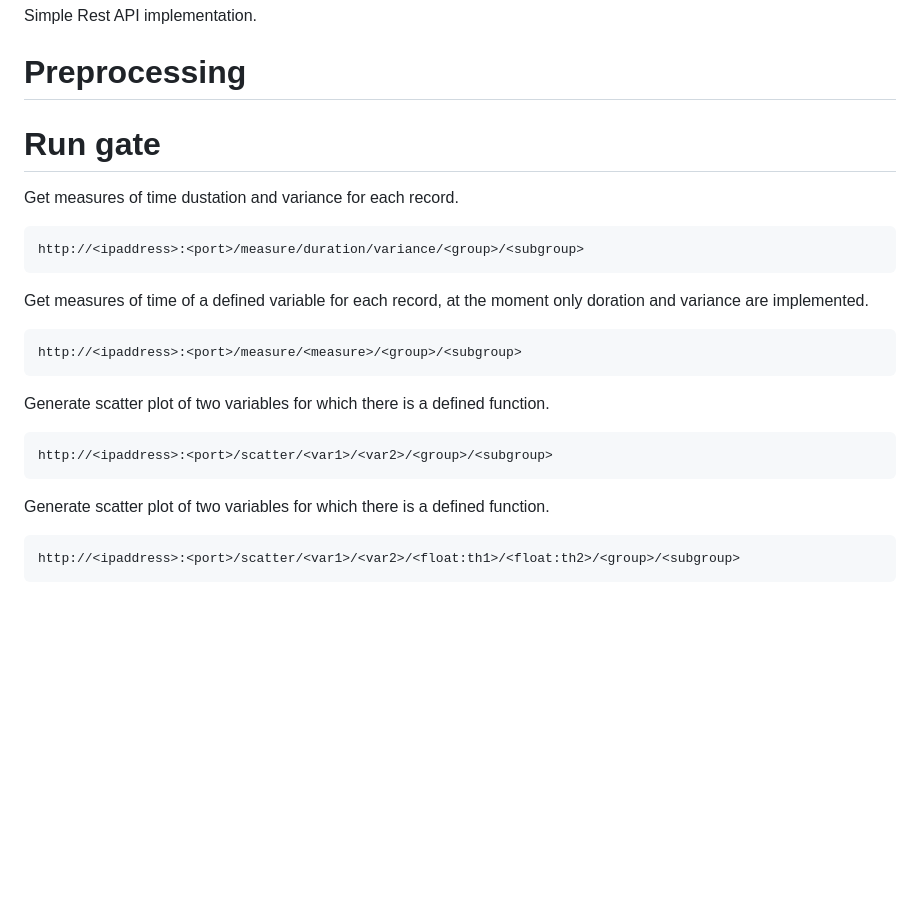
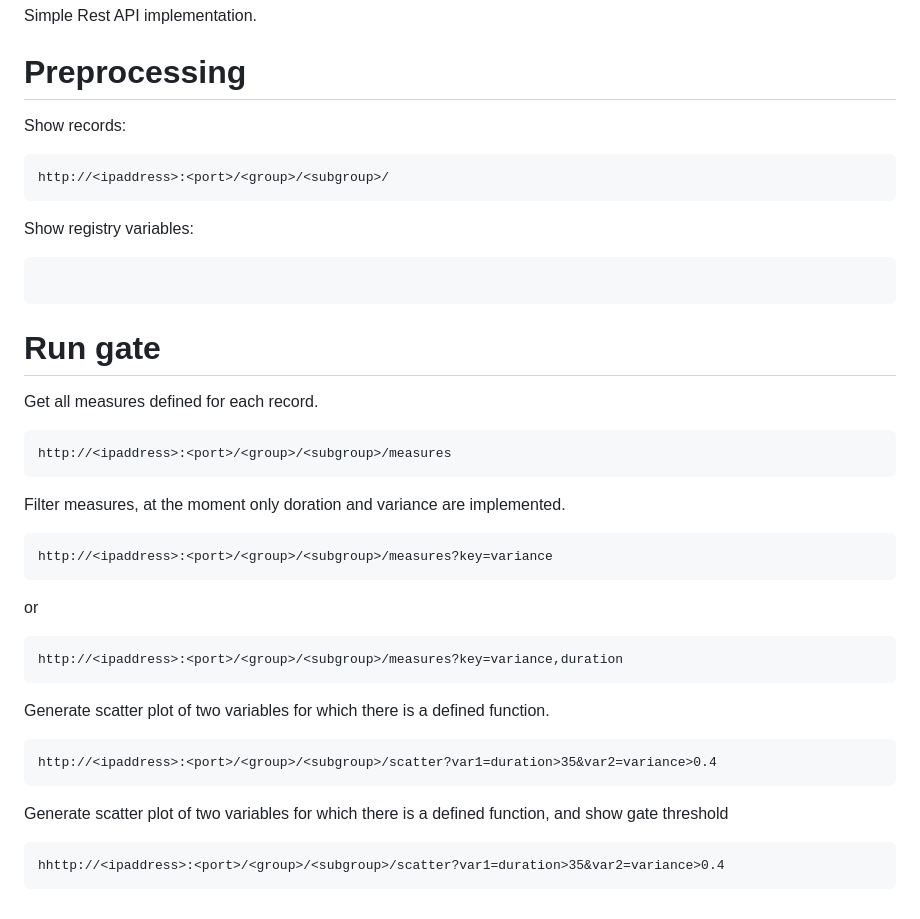
Before and after one commit to ggosti/TimeSeriesInsightToolkit, a Markdown page: README.md, the part around the change. GitHub-like rendering; blank space fills up the shorter version.

Commit message:
modified scatter api test 5

````diff
--- a/README.md
+++ b/README.md
@@ -117,24 +117,38 @@ Simple Rest API implementation.
 
 # Preprocessing
 
+Show records:
+```
+http://<ipaddress>:<port>/<group>/<subgroup>/
+```
+
+Show registry variables:
+```
+
+```
 
 
 # Run gate
 
-Get measures of time dustation and variance for each record.
+Get all measures defined for each record.
 ```
-http://<ipaddress>:<port>/measure/duration/variance/<group>/<subgroup>
+http://<ipaddress>:<port>/<group>/<subgroup>/measures
 ```
-Get measures of time of a defined variable for each record, at the moment only doration and variance are implemented.
+Filter measures, at the moment only doration and variance are implemented.
 ```
-http://<ipaddress>:<port>/measure/<measure>/<group>/<subgroup>
+http://<ipaddress>:<port>/<group>/<subgroup>/measures?key=variance
 ```
+or
+```
+http://<ipaddress>:<port>/<group>/<subgroup>/measures?key=variance,duration
+```
+
 
 Generate scatter plot of two variables for which there is a defined function.
 ```
-http://<ipaddress>:<port>/scatter/<var1>/<var2>/<group>/<subgroup>
+http://<ipaddress>:<port>/<group>/<subgroup>/scatter?var1=duration>35&var2=variance>0.4
 ```
-Generate scatter plot of two variables for which there is a defined function.
+Generate scatter plot of two variables for which there is a defined function, and show gate threshold
 ```
-http://<ipaddress>:<port>/scatter/<var1>/<var2>/<float:th1>/<float:th2>/<group>/<subgroup>
+hhttp://<ipaddress>:<port>/<group>/<subgroup>/scatter?var1=duration>35&var2=variance>0.4
 ```
````
